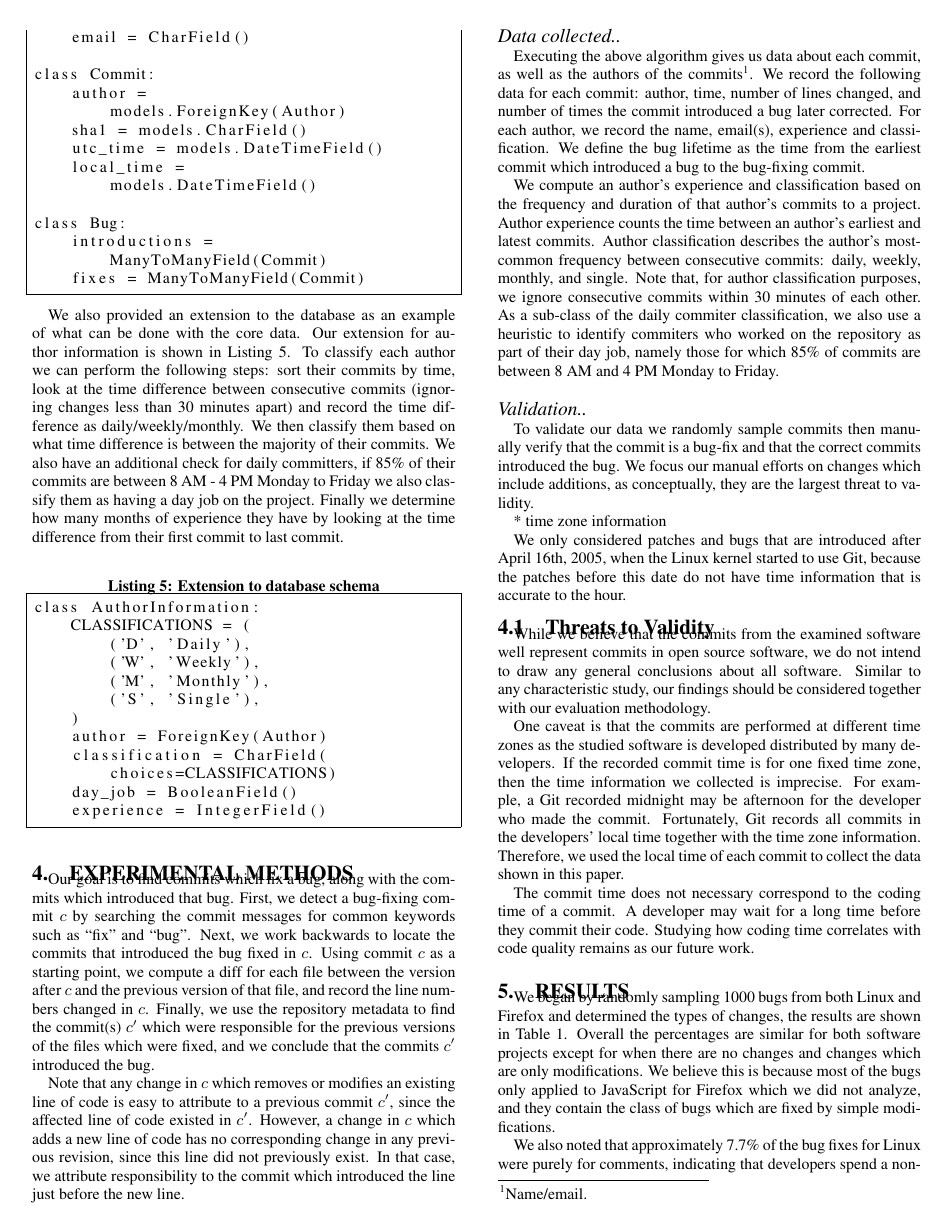
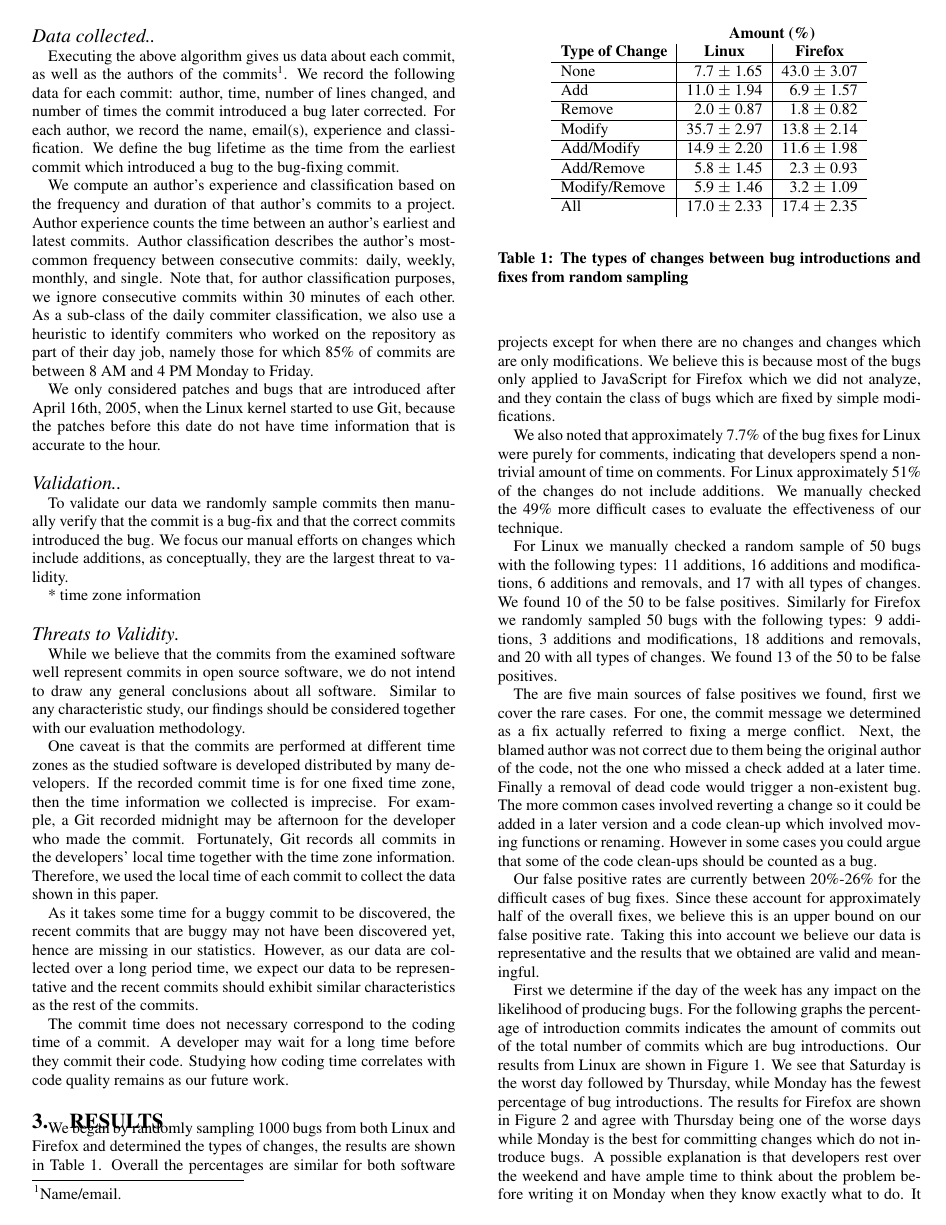
Before and after one commit to eyolfson/scc, a LaTeX paper (msr-2010/paper.tex, which reads msr-2010/methods.tex): page 3 of 11 before the commit and page 2 of 9 after it. Compiled offline with pdfLaTeX.

```diff
--- a/msr-2010/methods.tex
+++ b/msr-2010/methods.tex
@@ -41,6 +41,11 @@
 namely those for which 85\% of commits are between 8 AM and 4 PM
 Monday to Friday.
 
+% maybe move this to the results section
+We only considered patches and bugs that are introduced after April 16th, 2005, when
+the Linux kernel started to use Git, because the patches before this date do not have
+time information that is accurate to the hour.
+
 \paragraph{Validation.}
 To validate our data we randomly sample commits then manually verify
 that the commit is a bug-fix and that the correct commits introduced
@@ -52,11 +57,8 @@
 * time zone information
 
 
-We only considered patches and bugs that are introduced after April 16th, 2005, when
-the Linux kernel started to use Git, because the patches before this date do not have
-time information that is accurate to the hour.
 
-\subsection{Threats to Validity}
+\paragraph{Threats to Validity}
 While we believe that the commits from the examined software well represent commits in
 open source software, we do not intend to draw any general conclusions about
 all software.
@@ -70,5 +72,9 @@
 together with the time zone information. Therefore, we used the local time of each commit to collect
 the data shown in this paper.
 
+As it takes some time for a buggy commit to be discovered, the recent commits that are buggy may not
+have been discovered yet, hence are missing in our statistics. However, as our data are collected over a long period time,
+we expect our data to be representative and the recent commits should exhibit similar characteristics as the rest of the commits.
+
 The commit time does not necessary correspond to the coding time of a commit. A developer may wait
 for a long time before they commit their code. Studying how coding time correlates with code quality remains as our future work.
```
Also changed, not shown: msr-2010/paper.tex (+1 -1 lines).
